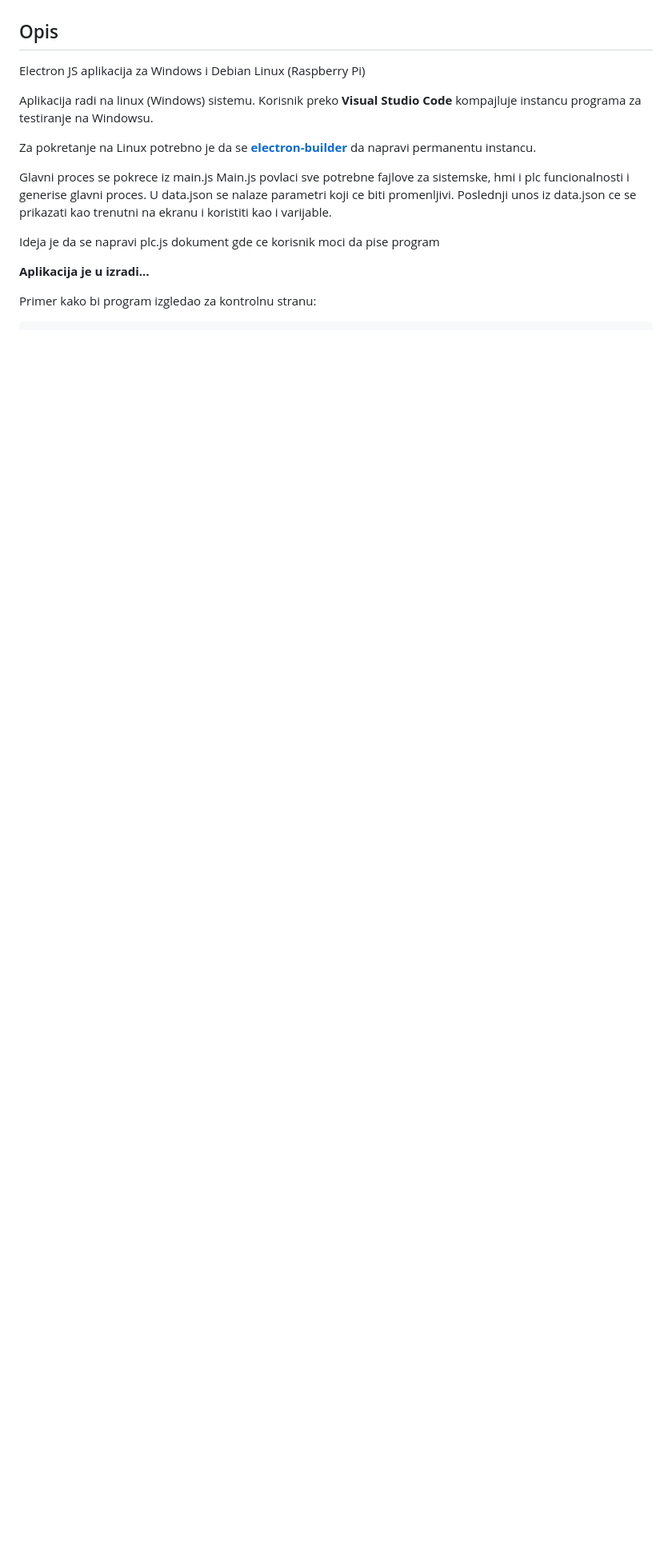
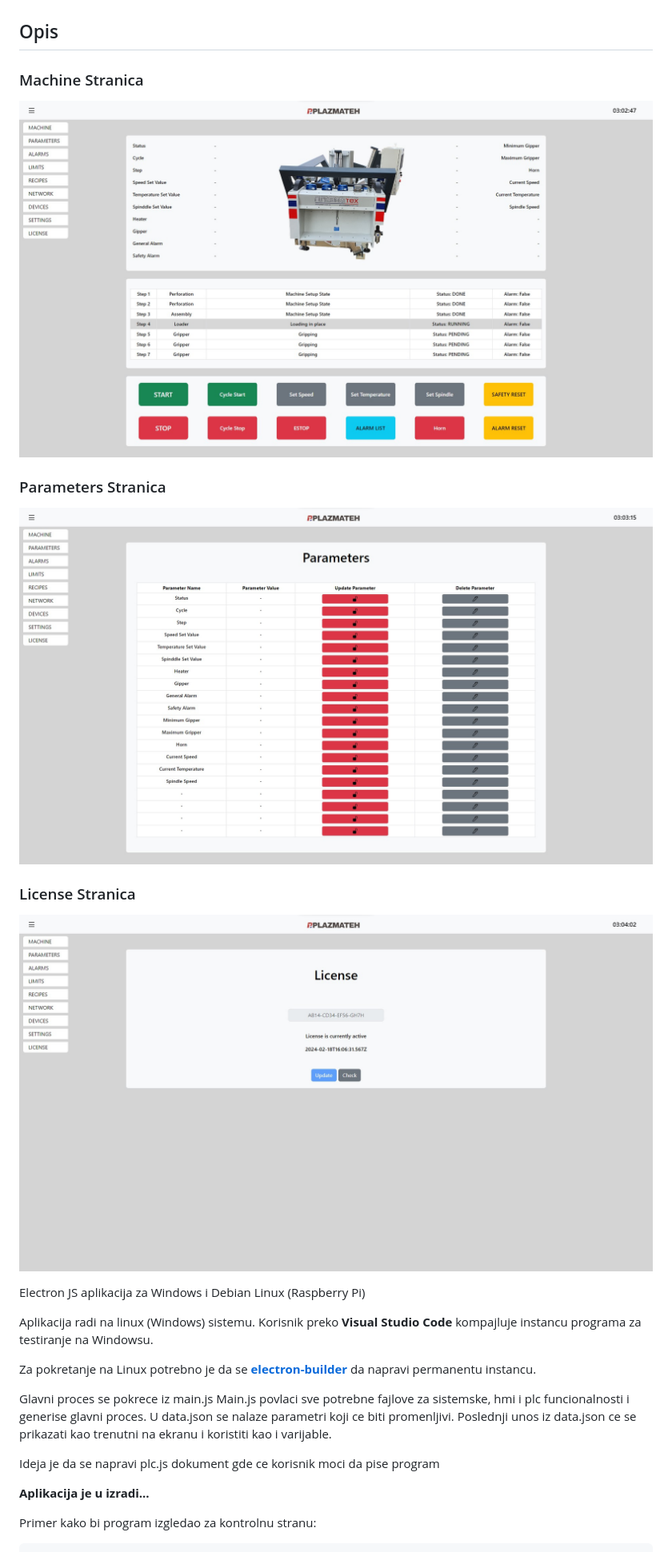
Before and after one commit to stjankovic/PlazmatehPi, a Markdown page: README.md, the part around the change. Shown at 80% size. GitHub-like rendering; blank space fills up the shorter version.

Commit message:
Adding picured

```diff
--- a/README.md
+++ b/README.md
@@ -25,7 +25,14 @@
 
 ##  Opis <a name = "Opis"></a>
 
+### Machine Stranica <a name = "Opis"></a>
+![alt text](https://github.com/stjankovic/PlazmatehPi/blob/master/img/machine.jpg?raw=true)
 
+### Parameters Stranica <a name = "Opis"></a>
+![alt text](https://github.com/stjankovic/PlazmatehPi/blob/master/img/parameters.jpg?raw=true)
+
+### License Stranica <a name = "Opis"></a>
+![alt text](https://github.com/stjankovic/PlazmatehPi/blob/master/img/license.jpg?raw=true)
 
 Electron JS aplikacija za Windows i Debian Linux (Raspberry Pi)
 
```
